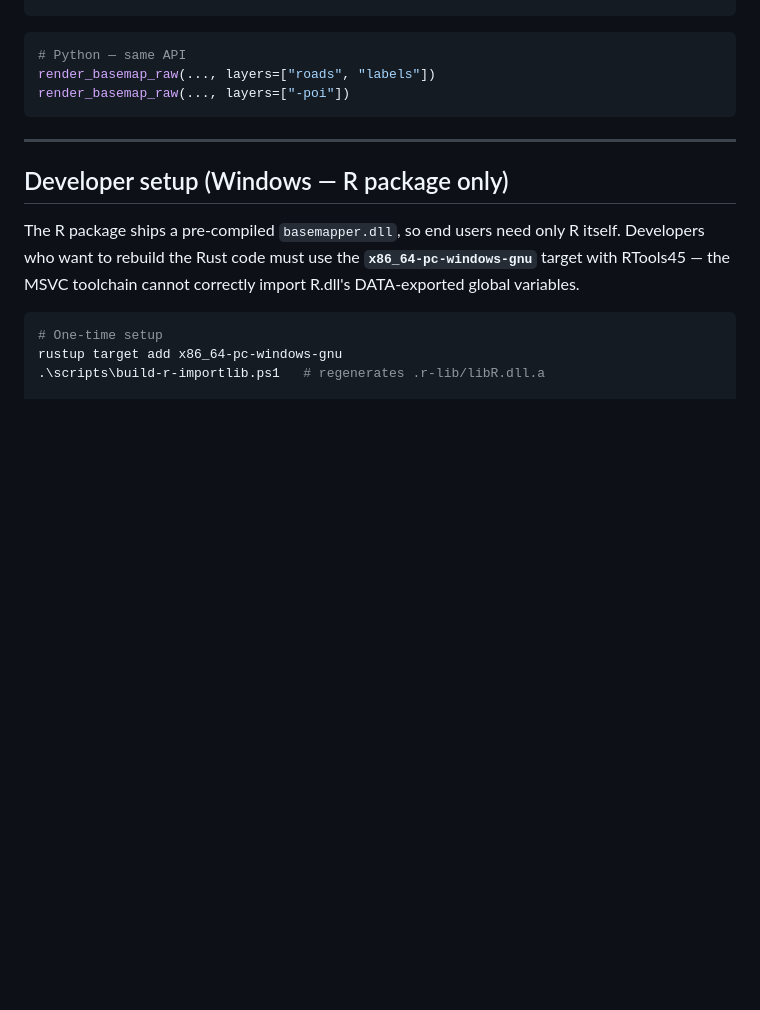
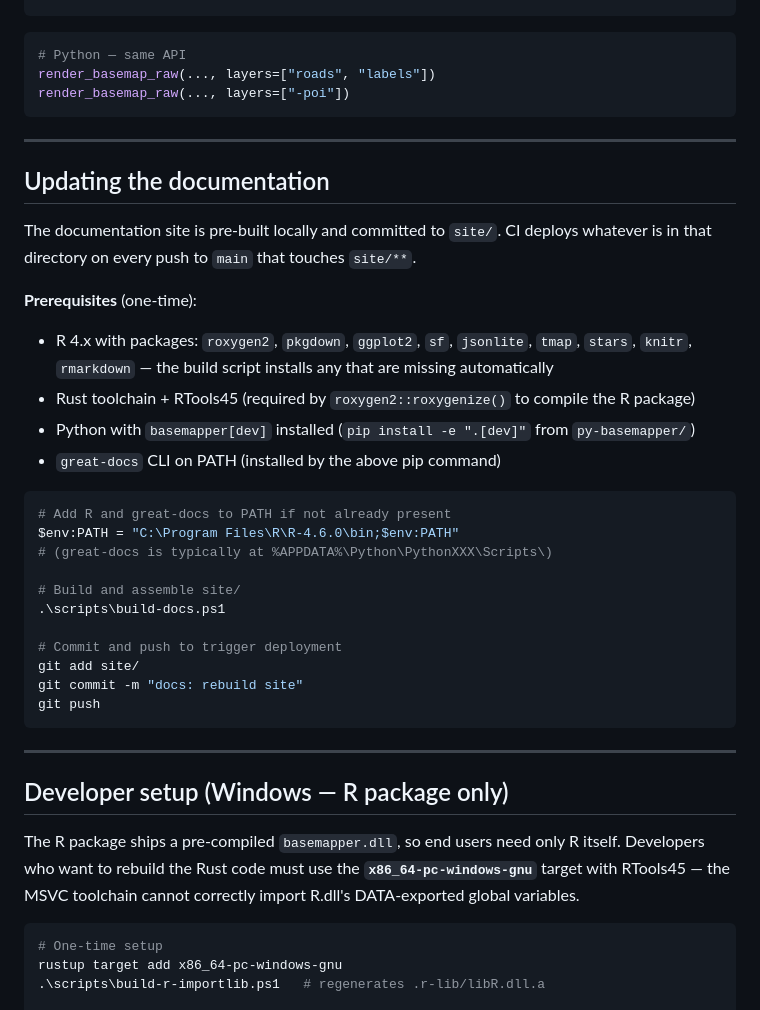
Before and after one commit to ar-puuk/basemapper, a Markdown page: README.md, the part around the change. GitHub-like rendering; blank space fills up the shorter version.

Commit message:
docs(readme): add documentation update workflow section
Co-Authored-By: Claude Sonnet 4.6 <noreply@anthropic.com>

````diff
--- a/README.md
+++ b/README.md
@@ -145,6 +145,33 @@ render_basemap_raw(..., layers=["-poi"])
 
 ---
 
+## Updating the documentation
+
+The documentation site is pre-built locally and committed to `site/`.
+CI deploys whatever is in that directory on every push to `main` that touches `site/**`.
+
+**Prerequisites** (one-time):
+- R 4.x with packages: `roxygen2`, `pkgdown`, `ggplot2`, `sf`, `jsonlite`, `tmap`, `stars`, `knitr`, `rmarkdown` — the build script installs any that are missing automatically
+- Rust toolchain + RTools45 (required by `roxygen2::roxygenize()` to compile the R package)
+- Python with `basemapper[dev]` installed (`pip install -e ".[dev]"` from `py-basemapper/`)
+- `great-docs` CLI on PATH (installed by the above pip command)
+
+```powershell
+# Add R and great-docs to PATH if not already present
+$env:PATH = "C:\Program Files\R\R-4.6.0\bin;$env:PATH"
+# (great-docs is typically at %APPDATA%\Python\PythonXXX\Scripts\)
+
+# Build and assemble site/
+.\scripts\build-docs.ps1
+
+# Commit and push to trigger deployment
+git add site/
+git commit -m "docs: rebuild site"
+git push
+```
+
+---
+
 ## Developer setup (Windows — R package only)
 
 The R package ships a pre-compiled `basemapper.dll`, so end users need only
````
